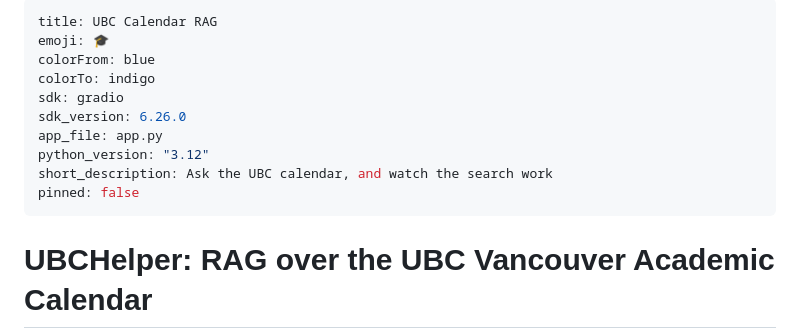
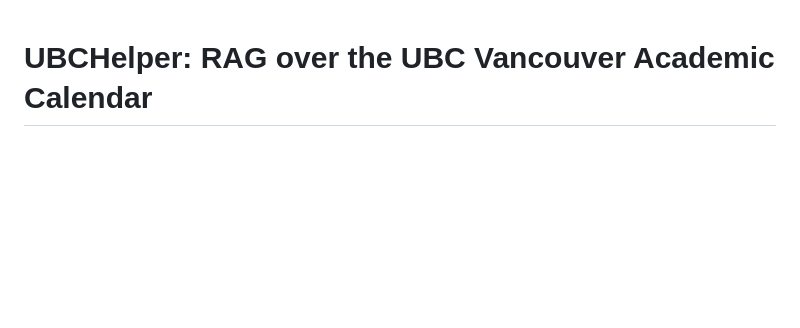
Before and after one commit to DevSchretl/UBCHelper, a Markdown page: README.md, the part around the change. GitHub-like rendering; blank space fills up the shorter version.

Commit message:
Remove Hugging Face Spaces configuration block
Removed configuration block for Hugging Face Spaces from README.

```diff
--- a/README.md
+++ b/README.md
@@ -1,19 +1,3 @@
----
-title: UBC Calendar RAG
-emoji: 🎓
-colorFrom: blue
-colorTo: indigo
-sdk: gradio
-sdk_version: 6.26.0
-app_file: app.py
-python_version: "3.12"
-short_description: Ask the UBC calendar, and watch the search work
-pinned: false
----
-
-<!-- The block above is Hugging Face Spaces configuration (GitHub renders it as a table).
-     See "The demo" below for how the Space is deployed. -->
-
 # UBCHelper: RAG over the UBC Vancouver Academic Calendar
 
 A retrieval-augmented **academic-calendar advisor**. Ask a question about UBC Vancouver
```
